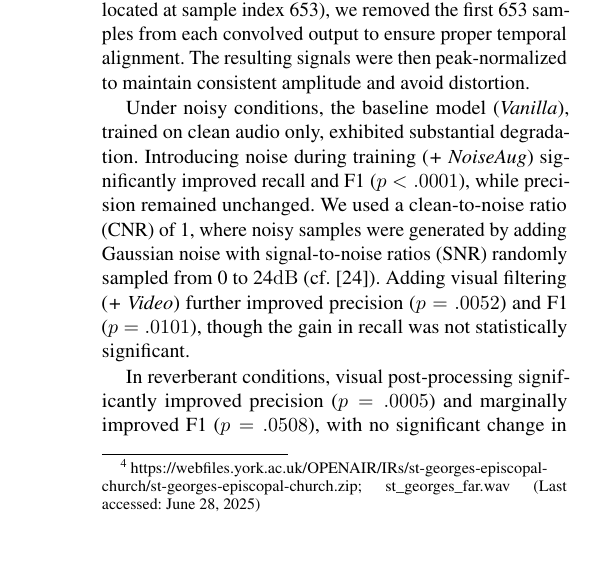
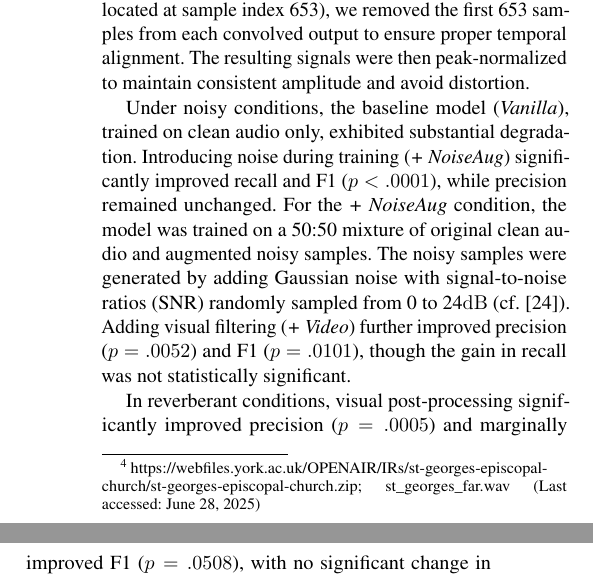
Before and after one commit to alexanderlerch/2025-ISMIR-PianoVAM, a LaTeX paper (ISMIR2025_camera-ready.tex): part of one column of page 6 of 8 before the commit and two parts of the columns of page 6 of 8 after it, the two joined at a grey line, cut so that both start at the same text, the shorter picture padded with empty space. Compiled offline with pdfLaTeX.

Commit message:
Updates from Overleaf

```diff
--- a/ISMIR2025_camera-ready.tex
+++ b/ISMIR2025_camera-ready.tex
@@ -390,7 +390,7 @@ The pipeline begins by extracting onset events from the predicted MIDI file. For
 
 Table~\ref{tab:onset_performance_combined} summarizes onset prediction performance under two challenging acoustic conditions: SNR=0\si{dB} Gaussian noise, and reverberation. To evaluate the model's robustness under reverberant acoustic conditions, we applied convolutional reverb using a real-world impulse response (IR) recorded in St.~George's Church\footnote{\href{https://webfiles.york.ac.uk/OPENAIR/IRs/st-georges-episcopal-church/st-georges-episcopal-church.zip}{https://webfiles.york.ac.uk/OPENAIR/IRs/st-georges-episcopal-church/st-georges-episcopal-church.zip}; st\_georges\_far.wav (Last accessed: June 28, 2025)}. The IR was originally sampled at 96\si{kHz} and downsampled to 16\si{kHz} to match the audio input. All audio samples were convolved with the mono version of this IR using FFT-based convolution. To compensate for the inherent delay in the IR (with its peak located at sample index 653), we removed the first 653 samples from each convolved output to ensure proper temporal alignment. The resulting signals were then peak-normalized to maintain consistent amplitude and avoid distortion.
 
-Under noisy conditions, the baseline model (\textit{Vanilla}), trained on clean audio only, exhibited substantial degradation. Introducing noise during training (\textit{+ NoiseAug}) significantly improved recall and F1 ($p < .0001$), while precision remained unchanged. We used a clean-to-noise ratio (CNR) of 1, where noisy samples were generated by adding Gaussian noise with signal-to-noise ratios (SNR) randomly sampled from 0 to 24\si{dB} (cf.~\cite{ISMIR24Kim}). Adding visual filtering (\textit{+ Video}) further improved precision ($p = .0052$) and F1 ($p = .0101$), though the gain in recall was not statistically significant.
+Under noisy conditions, the baseline model (\textit{Vanilla}), trained on clean audio only, exhibited substantial degradation. Introducing noise during training (\textit{+ NoiseAug}) significantly improved recall and F1 ($p < .0001$), while precision remained unchanged. For the \textit{+ NoiseAug} condition, the model was trained on a 50:50 mixture of original clean audio and augmented noisy samples. The noisy samples were generated by adding Gaussian noise with signal-to-noise ratios (SNR) randomly sampled from 0 to 24\si{dB} (cf.~\cite{ISMIR24Kim}). Adding visual filtering (\textit{+ Video}) further improved precision ($p = .0052$) and F1 ($p = .0101$), though the gain in recall was not statistically significant.
 
 In reverberant conditions, visual post-processing significantly improved precision ($p = .0005$) and marginally improved F1 ($p = .0508$), with no significant change in recall. Qualitative inspection revealed that reverberant tails were sometimes misclassified as new onsets, while the visual modality helped reduce such errors.
 
```
